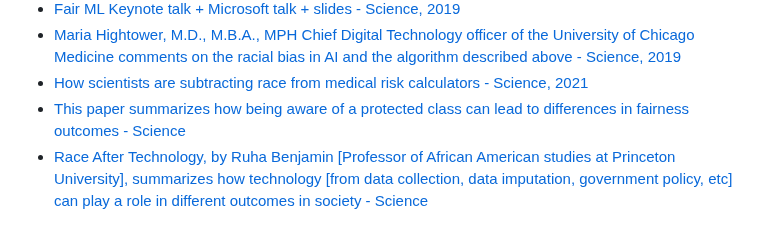
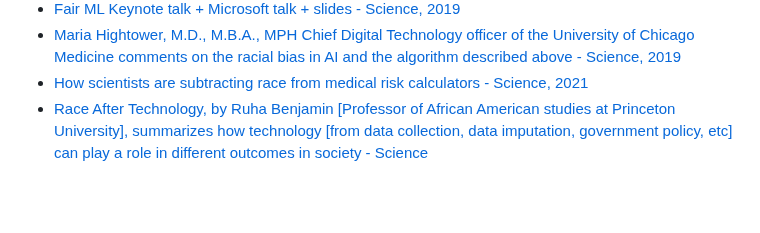
Before and after one commit to DBJHU/DBJHU.github.io, a Markdown page: README.md, the part around the change. GitHub-like rendering; blank space fills up the shorter version.

```diff
--- a/README.md
+++ b/README.md
@@ -520,7 +520,6 @@ https://www.w3.org/2004/02/skos/
 - [Fair ML Keynote talk + Microsoft talk + slides - Science, 2019](https://science.sciencemag.org/content/366/6464/447)
 - [Maria Hightower, M.D., M.B.A., MPH Chief Digital Technology officer of the University of Chicago Medicine comments on the racial bias in AI and the algorithm described above - Science, 2019](https://science.sciencemag.org/content/366/6464/447)
 - [How scientists are subtracting race from medical risk calculators - Science, 2021](https://science.sciencemag.org/content/366/6464/447)
-- [This paper summarizes how being aware of a protected class can lead to differences in fairness outcomes - Science](https://science.sciencemag.org/content/366/6464/447)
 - [Race After Technology, by Ruha Benjamin [Professor of African American studies at Princeton University], summarizes how technology [from data collection, data imputation, government policy, etc] can play a role in different outcomes in society - Science](https://science.sciencemag.org/content/366/6464/447)
 
 
```
